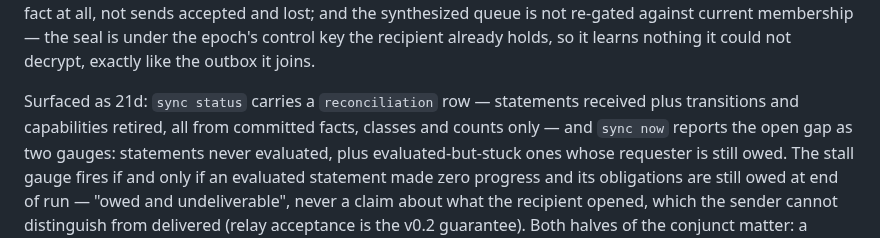
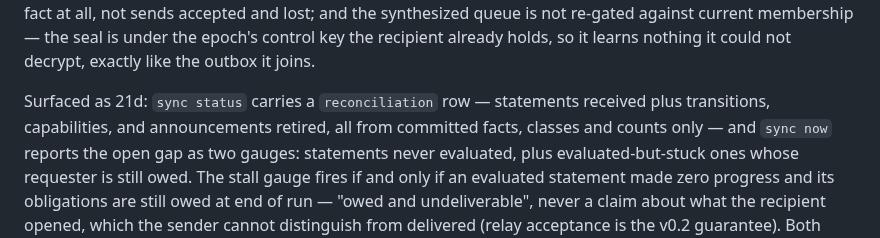
Before and after one commit to control-aesir/wyrd, a Markdown page: docs/sync-and-peers.md, the part around the change. GitHub-like rendering.

Commit message:
fix(review): R2 NF1 stale reconciliation row classes

```diff
--- a/docs/sync-and-peers.md
+++ b/docs/sync-and-peers.md
@@ -333,7 +333,8 @@ epoch's control key the recipient already holds, so it learns
 nothing it could not decrypt, exactly like the outbox it joins.
 
 Surfaced as 21d: `sync status` carries a `reconciliation` row —
-statements received plus transitions and capabilities retired,
+statements received plus transitions, capabilities, and
+announcements retired,
 all from committed facts, classes and counts only — and `sync now`
 reports the open gap as two gauges: statements never evaluated,
 plus evaluated-but-stuck ones whose requester is still owed. The
```
